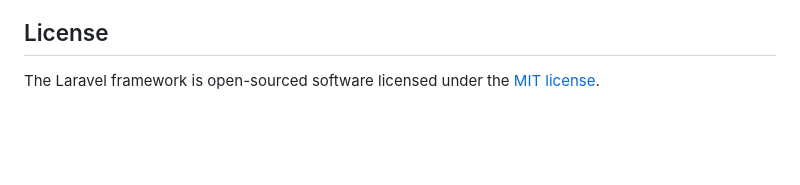
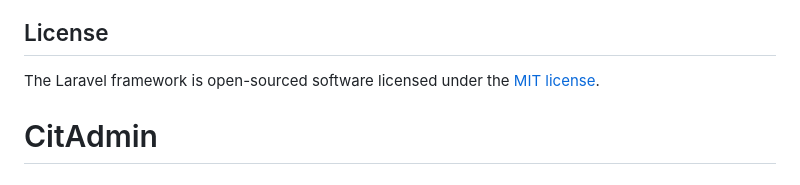
Before and after one commit to marcos20dev/CitAdmin, a Markdown page: README.md, the part around the change. GitHub-like rendering; blank space fills up the shorter version.

```diff
--- a/README.md
+++ b/README.md
@@ -64,3 +64,4 @@ If you discover a security vulnerability within Laravel, please send an e-mail t
 ## License
 
 The Laravel framework is open-sourced software licensed under the [MIT license](https://opensource.org/licenses/MIT).
+# CitAdmin
```
